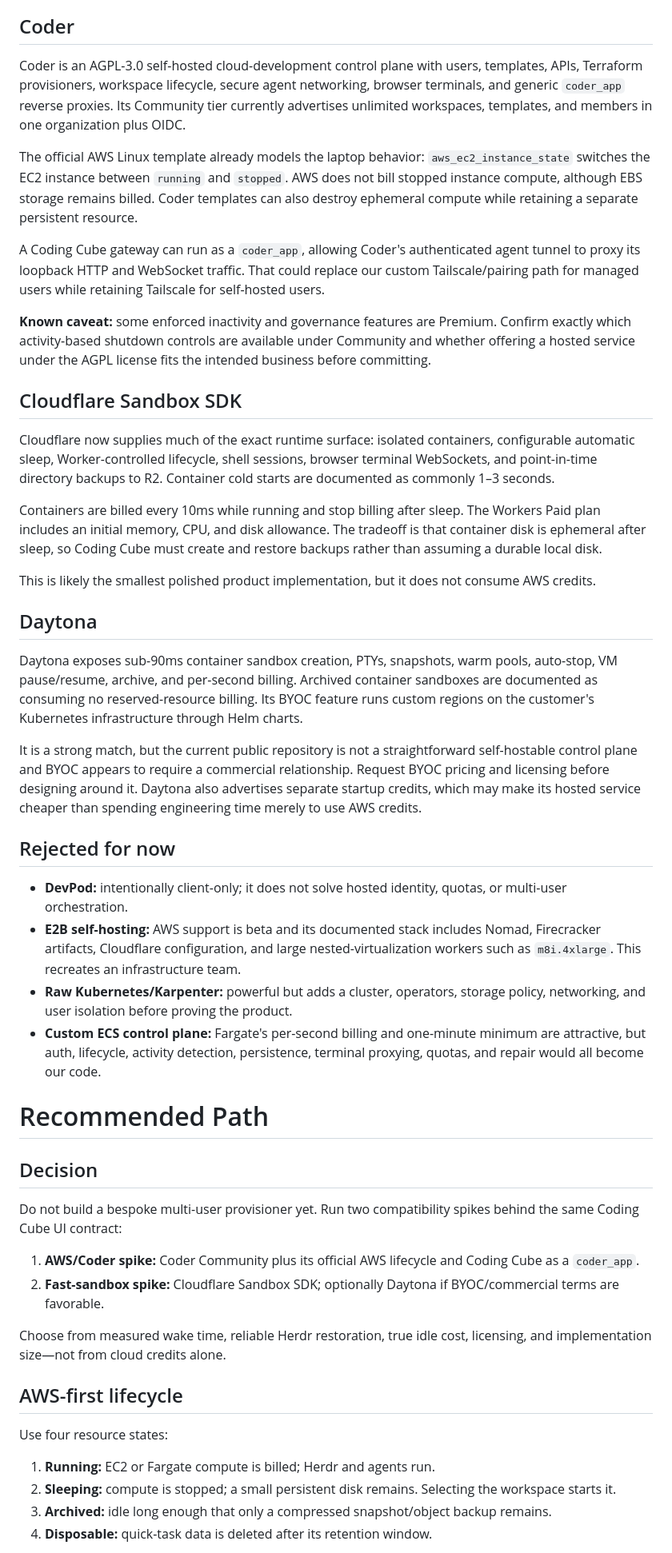
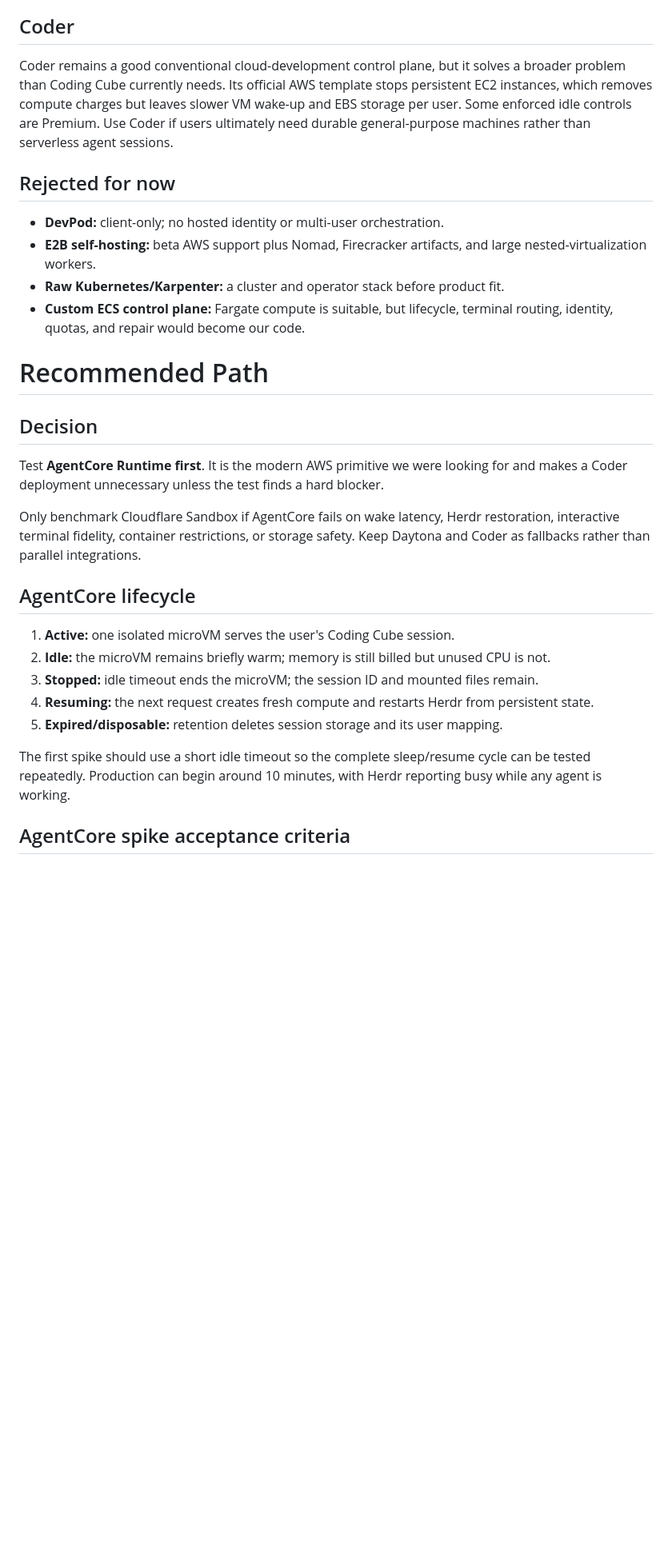
Before and after one commit to codyhxyz/cmux3d-test1, a Markdown page: ON_DEMAND_CODING_CUBE_SERVICE_PLAN.md, the part around one of its changes. Shown at 80% size. Rendered like a GitHub page; blank space fills up the shorter version.

```diff
--- a/ON_DEMAND_CODING_CUBE_SERVICE_PLAN.md
+++ b/ON_DEMAND_CODING_CUBE_SERVICE_PLAN.md
@@ -151,52 +178,32 @@ The interface should explain that model credentials live inside the user's works
 
 ## Coder
 
-Coder is an AGPL-3.0 self-hosted cloud-development control plane with users, templates, APIs, Terraform provisioners, workspace lifecycle, secure agent networking, browser terminals, and generic `coder_app` reverse proxies. Its Community tier currently advertises unlimited workspaces, templates, and members in one organization plus OIDC.
-
-The official AWS Linux template already models the laptop behavior: `aws_ec2_instance_state` switches the EC2 instance between `running` and `stopped`. AWS does not bill stopped instance compute, although EBS storage remains billed. Coder templates can also destroy ephemeral compute while retaining a separate persistent resource.
-
-A Coding Cube gateway can run as a `coder_app`, allowing Coder's authenticated agent tunnel to proxy its loopback HTTP and WebSocket traffic. That could replace our custom Tailscale/pairing path for managed users while retaining Tailscale for self-hosted users.
-
-**Known caveat:** some enforced inactivity and governance features are Premium. Confirm exactly which activity-based shutdown controls are available under Community and whether offering a hosted service under the AGPL license fits the intended business before committing.
-
-## Cloudflare Sandbox SDK
-
-Cloudflare now supplies much of the exact runtime surface: isolated containers, configurable automatic sleep, Worker-controlled lifecycle, shell sessions, browser terminal WebSockets, and point-in-time directory backups to R2. Container cold starts are documented as commonly 1–3 seconds.
-
-Containers are billed every 10ms while running and stop billing after sleep. The Workers Paid plan includes an initial memory, CPU, and disk allowance. The tradeoff is that container disk is ephemeral after sleep, so Coding Cube must create and restore backups rather than assuming a durable local disk.
-
-This is likely the smallest polished product implementation, but it does not consume AWS credits.
-
-## Daytona
-
-Daytona exposes sub-90ms container sandbox creation, PTYs, snapshots, warm pools, auto-stop, VM pause/resume, archive, and per-second billing. Archived container sandboxes are documented as consuming no reserved-resource billing. Its BYOC feature runs custom regions on the customer's Kubernetes infrastructure through Helm charts.
-
-It is a strong match, but the current public repository is not a straightforward self-hostable control plane and BYOC appears to require a commercial relationship. Request BYOC pricing and licensing before designing around it. Daytona also advertises separate startup credits, which may make its hosted service cheaper than spending engineering time merely to use AWS credits.
+Coder remains a good conventional cloud-development control plane, but it solves a broader problem than Coding Cube currently needs. Its official AWS template stops persistent EC2 instances, which removes compute charges but leaves slower VM wake-up and EBS storage per user. Some enforced idle controls are Premium. Use Coder if users ultimately need durable general-purpose machines rather than serverless agent sessions.
 
 ## Rejected for now
 
-- **DevPod:** intentionally client-only; it does not solve hosted identity, quotas, or multi-user orchestration.
-- **E2B self-hosting:** AWS support is beta and its documented stack includes Nomad, Firecracker artifacts, Cloudflare configuration, and large nested-virtualization workers such as `m8i.4xlarge`. This recreates an infrastructure team.
-- **Raw Kubernetes/Karpenter:** powerful but adds a cluster, operators, storage policy, networking, and user isolation before proving the product.
-- **Custom ECS control plane:** Fargate's per-second billing and one-minute minimum are attractive, but auth, lifecycle, activity detection, persistence, terminal proxying, quotas, and repair would all become our code.
+- **DevPod:** client-only; no hosted identity or multi-user orchestration.
+- **E2B self-hosting:** beta AWS support plus Nomad, Firecracker artifacts, and large nested-virtualization workers.
+- **Raw Kubernetes/Karpenter:** a cluster and operator stack before product fit.
+- **Custom ECS control plane:** Fargate compute is suitable, but lifecycle, terminal routing, identity, quotas, and repair would become our code.
 
 # Recommended Path
 
 ## Decision
 
-Do not build a bespoke multi-user provisioner yet. Run two compatibility spikes behind the same Coding Cube UI contract:
+Test **AgentCore Runtime first**. It is the modern AWS primitive we were looking for and makes a Coder deployment unnecessary unless the test finds a hard blocker.
 
-1. **AWS/Coder spike:** Coder Community plus its official AWS lifecycle and Coding Cube as a `coder_app`.
-2. **Fast-sandbox spike:** Cloudflare Sandbox SDK; optionally Daytona if BYOC/commercial terms are favorable.
+Only benchmark Cloudflare Sandbox if AgentCore fails on wake latency, Herdr restoration, interactive terminal fidelity, container restrictions, or storage safety. Keep Daytona and Coder as fallbacks rather than parallel integrations.
 
-Choose from measured wake time, reliable Herdr restoration, true idle cost, licensing, and implementation size—not from cloud credits alone.
+## AgentCore lifecycle
 
-## AWS-first lifecycle
+1. **Active:** one isolated microVM serves the user's Coding Cube session.
+2. **Idle:** the microVM remains briefly warm; memory is still billed but unused CPU is not.
+3. **Stopped:** idle timeout ends the microVM; the session ID and mounted files remain.
+4. **Resuming:** the next request creates fresh compute and restarts Herdr from persistent state.
+5. **Expired/disposable:** retention deletes session storage and its user mapping.
 
-Use four resource states:
+The first spike should use a short idle timeout so the complete sleep/resume cycle can be tested repeatedly. Production can begin around 10 minutes, with Herdr reporting busy while any agent is working.
 
-1. **Running:** EC2 or Fargate compute is billed; Herdr and agents run.
-2. **Sleeping:** compute is stopped; a small persistent disk remains. Selecting the workspace starts it.
-3. **Archived:** idle long enough that only a compressed snapshot/object backup remains.
-4. **Disposable:** quick-task data is deleted after its retention window.
+## AgentCore spike acceptance criteria
 
```
Also changed, not shown: other parts of ON_DEMAND_CODING_CUBE_SERVICE_PLAN.md (+57 -37 lines).
